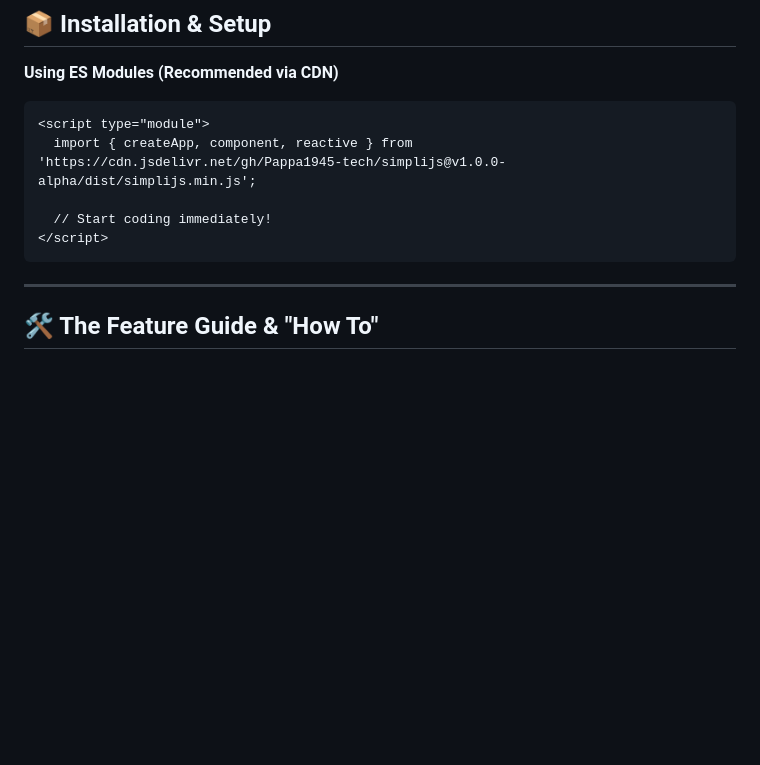
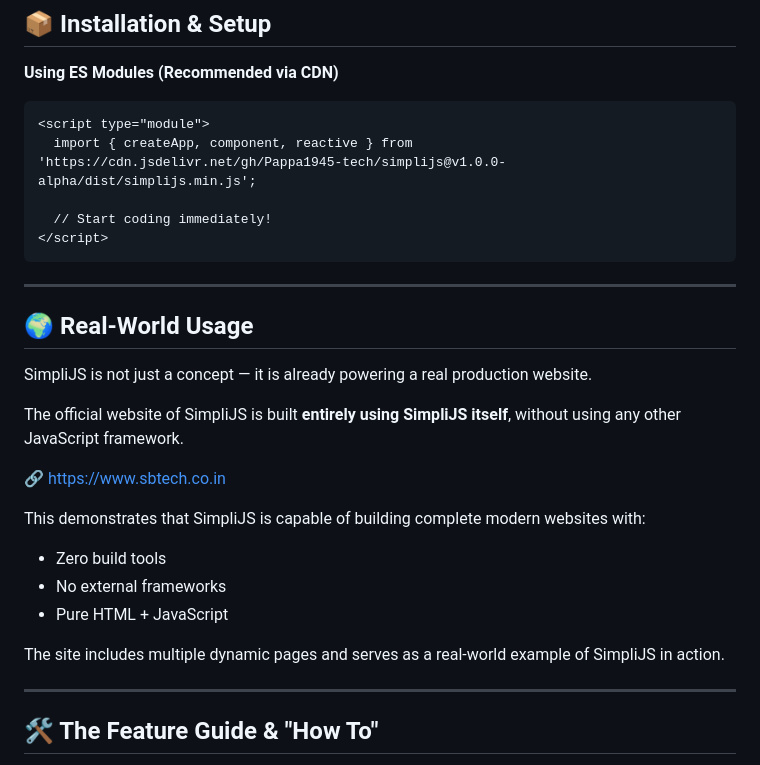
Before and after one commit to Pappa1945-tech/SimpliJS, a Markdown page: README.md, the part around the change. Drawn GitHub-style; blank space fills up the shorter version.

````diff
--- a/README.md
+++ b/README.md
@@ -38,6 +38,24 @@ When choosing a frontend framework, the cognitive load and setup time matter. Si
   // Start coding immediately!
 </script>
 ```
+
+---
+
+## 🌍 Real-World Usage
+
+SimpliJS is not just a concept — it is already powering a real production website.
+
+The official website of SimpliJS is built **entirely using SimpliJS itself**, without using any other JavaScript framework.
+
+🔗 https://www.sbtech.co.in
+
+This demonstrates that SimpliJS is capable of building complete modern websites with:
+
+- Zero build tools
+- No external frameworks
+- Pure HTML + JavaScript
+
+The site includes multiple dynamic pages and serves as a real-world example of SimpliJS in action.
 
 ---
 
````
